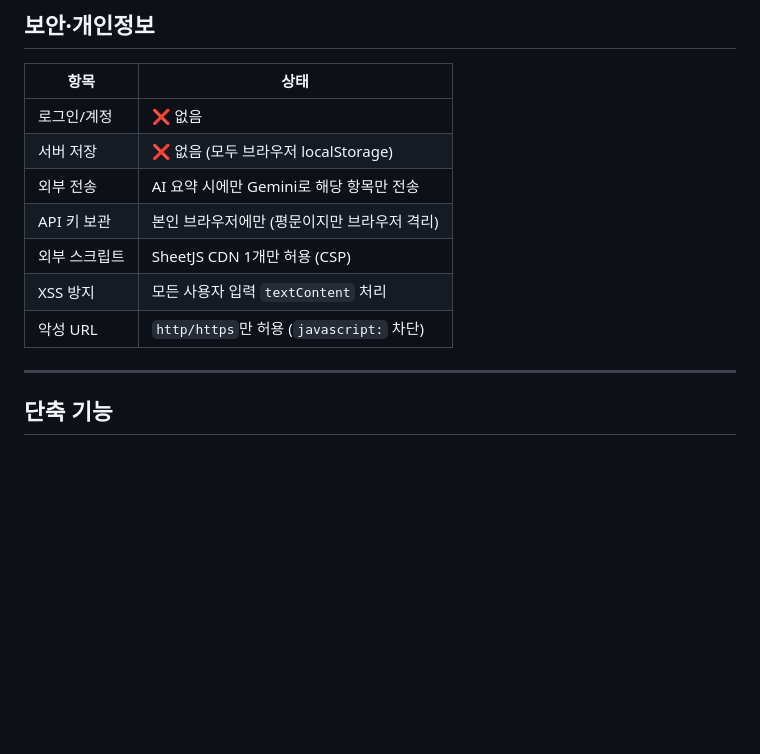
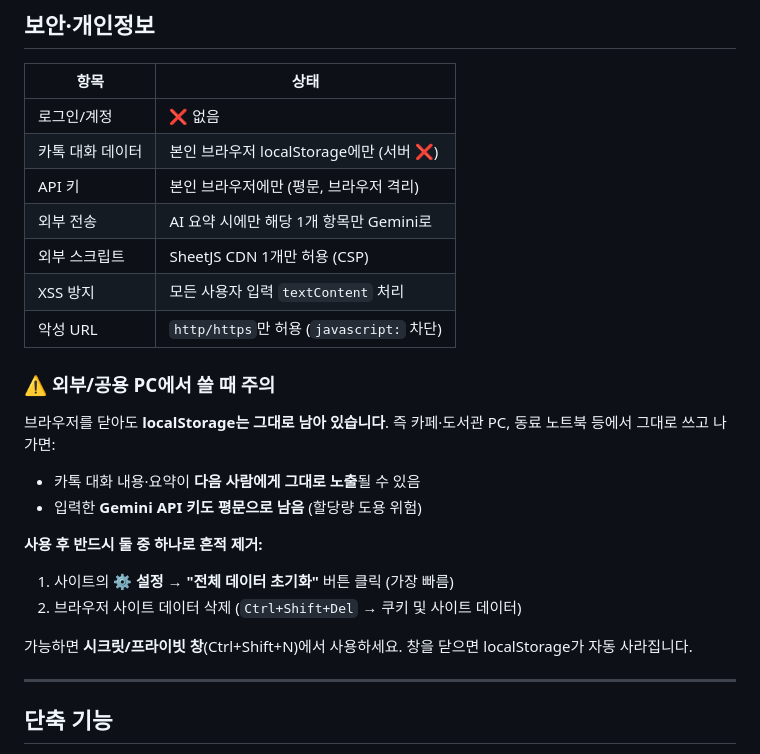
Before and after one commit to commme/kakao-organizer, a Markdown page: README.md, the part around the change. Rendered like a GitHub page; blank space fills up the shorter version.

Commit message:
docs: add public PC usage warning to security section

```diff
--- a/README.md
+++ b/README.md
@@ -156,12 +156,26 @@ Gemini API 키를 입력하면:
 | 항목 | 상태 |
 |------|------|
 | 로그인/계정 | ❌ 없음 |
-| 서버 저장 | ❌ 없음 (모두 브라우저 localStorage) |
-| 외부 전송 | AI 요약 시에만 Gemini로 해당 항목만 전송 |
-| API 키 보관 | 본인 브라우저에만 (평문이지만 브라우저 격리) |
+| 카톡 대화 데이터 | 본인 브라우저 localStorage에만 (서버 ❌) |
+| API 키 | 본인 브라우저에만 (평문, 브라우저 격리) |
+| 외부 전송 | AI 요약 시에만 해당 1개 항목만 Gemini로 |
 | 외부 스크립트 | SheetJS CDN 1개만 허용 (CSP) |
 | XSS 방지 | 모든 사용자 입력 `textContent` 처리 |
 | 악성 URL | `http/https`만 허용 (`javascript:` 차단) |
+
+### ⚠️ 외부/공용 PC에서 쓸 때 주의
+
+브라우저를 닫아도 **localStorage는 그대로 남아 있습니다**. 즉 카페·도서관 PC, 동료 노트북 등에서 그대로 쓰고 나가면:
+
+- 카톡 대화 내용·요약이 **다음 사람에게 그대로 노출**될 수 있음
+- 입력한 **Gemini API 키도 평문으로 남음** (할당량 도용 위험)
+
+**사용 후 반드시 둘 중 하나로 흔적 제거:**
+
+1. 사이트의 ⚙️ **설정 → "전체 데이터 초기화"** 버튼 클릭 (가장 빠름)
+2. 브라우저 사이트 데이터 삭제 (`Ctrl+Shift+Del` → 쿠키 및 사이트 데이터)
+
+가능하면 **시크릿/프라이빗 창**(Ctrl+Shift+N)에서 사용하세요. 창을 닫으면 localStorage가 자동 사라집니다.
 
 ---
 
```
